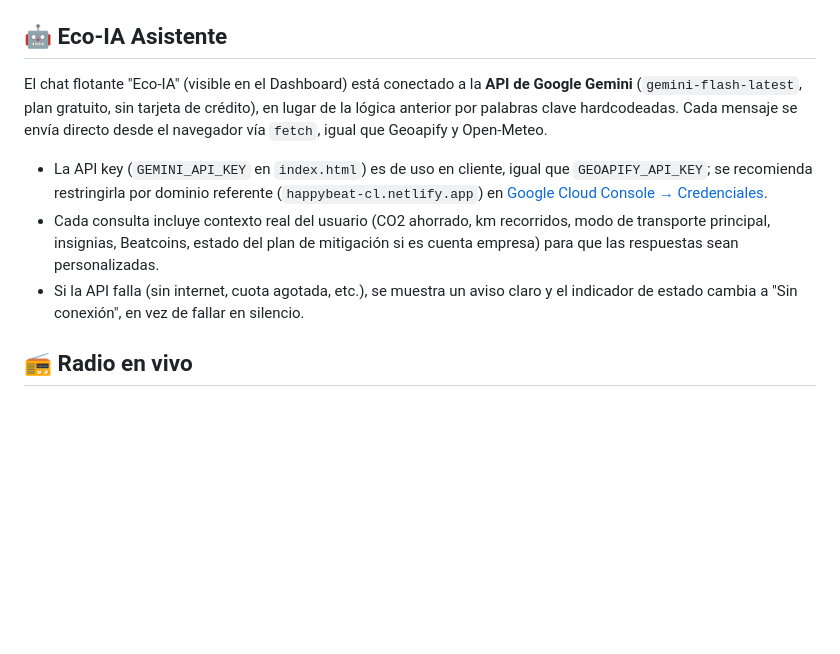
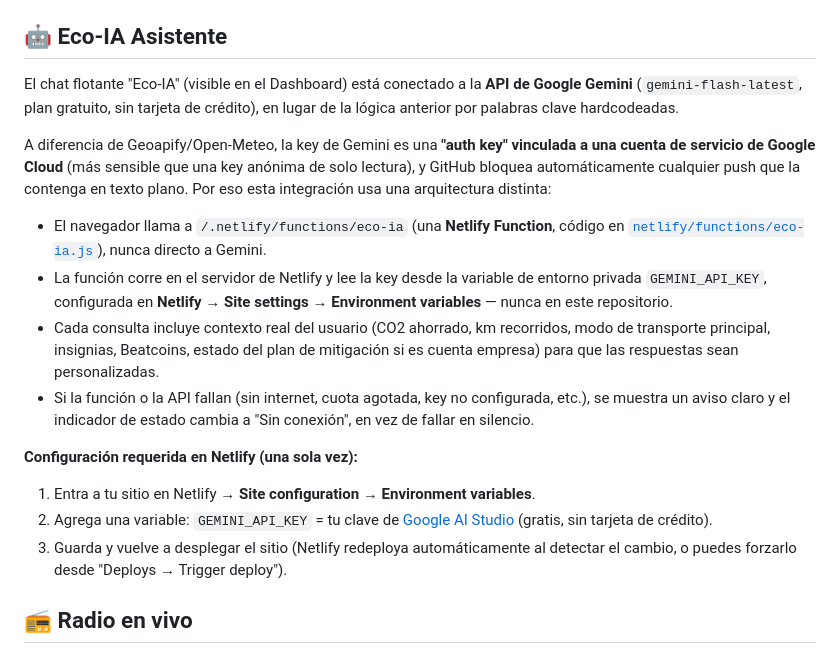
Before and after one commit to radioeternalbeat-prog/happybeat-cl, a Markdown page: README.md, the part around the change. GitHub-like rendering; blank space fills up the shorter version.

Commit message:
README: documenta arquitectura de Netlify Function para Eco-IA

```diff
--- a/README.md
+++ b/README.md
@@ -72,11 +72,19 @@ python3 -m http.server 8080
 
 ## 🤖 Eco-IA Asistente
 
-El chat flotante "Eco-IA" (visible en el Dashboard) está conectado a la **API de Google Gemini** (`gemini-flash-latest`, plan gratuito, sin tarjeta de crédito), en lugar de la lógica anterior por palabras clave hardcodeadas. Cada mensaje se envía directo desde el navegador vía `fetch`, igual que Geoapify y Open-Meteo.
+El chat flotante "Eco-IA" (visible en el Dashboard) está conectado a la **API de Google Gemini** (`gemini-flash-latest`, plan gratuito, sin tarjeta de crédito), en lugar de la lógica anterior por palabras clave hardcodeadas.
 
-- La API key (`GEMINI_API_KEY` en `index.html`) es de uso en cliente, igual que `GEOAPIFY_API_KEY`; se recomienda restringirla por dominio referente (`happybeat-cl.netlify.app`) en [Google Cloud Console → Credenciales](https://console.cloud.google.com/apis/credentials).
+A diferencia de Geoapify/Open-Meteo, la key de Gemini es una **"auth key" vinculada a una cuenta de servicio de Google Cloud** (más sensible que una key anónima de solo lectura), y GitHub bloquea automáticamente cualquier push que la contenga en texto plano. Por eso esta integración usa una arquitectura distinta:
+
+- El navegador llama a `/.netlify/functions/eco-ia` (una **Netlify Function**, código en [`netlify/functions/eco-ia.js`](./netlify/functions/eco-ia.js)), nunca directo a Gemini.
+- La función corre en el servidor de Netlify y lee la key desde la variable de entorno privada `GEMINI_API_KEY`, configurada en **Netlify → Site settings → Environment variables** — nunca en este repositorio.
 - Cada consulta incluye contexto real del usuario (CO2 ahorrado, km recorridos, modo de transporte principal, insignias, Beatcoins, estado del plan de mitigación si es cuenta empresa) para que las respuestas sean personalizadas.
-- Si la API falla (sin internet, cuota agotada, etc.), se muestra un aviso claro y el indicador de estado cambia a "Sin conexión", en vez de fallar en silencio.
+- Si la función o la API fallan (sin internet, cuota agotada, key no configurada, etc.), se muestra un aviso claro y el indicador de estado cambia a "Sin conexión", en vez de fallar en silencio.
+
+**Configuración requerida en Netlify (una sola vez):**
+1. Entra a tu sitio en Netlify → **Site configuration → Environment variables**.
+2. Agrega una variable: `GEMINI_API_KEY` = tu clave de [Google AI Studio](https://aistudio.google.com/apikey) (gratis, sin tarjeta de crédito).
+3. Guarda y vuelve a desplegar el sitio (Netlify redeploya automáticamente al detectar el cambio, o puedes forzarlo desde "Deploys → Trigger deploy").
 
 ## 📻 Radio en vivo
 
```
